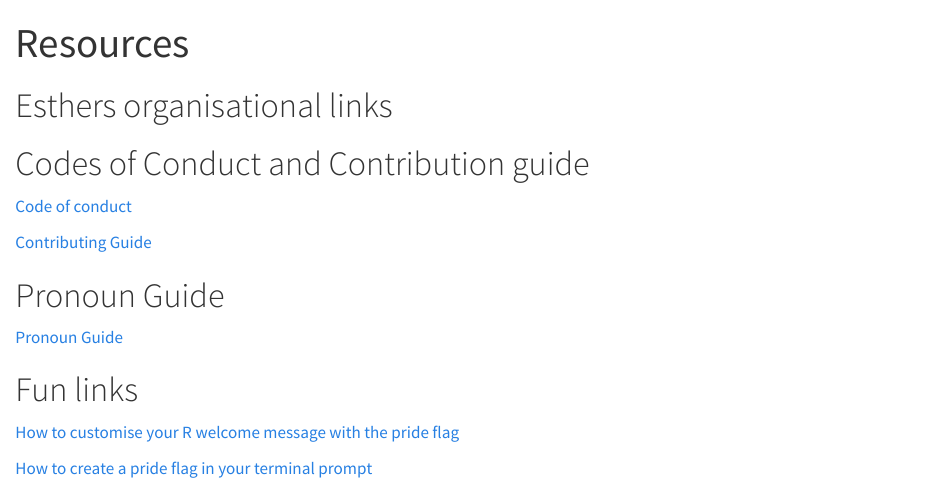
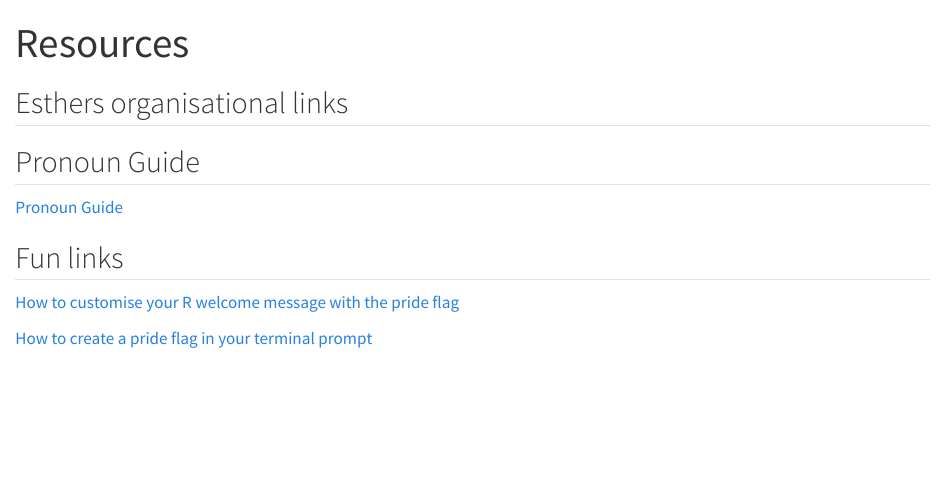
Before and after one commit to CodedWithPride/codedwithpride.github.io, a Quarto document (resources.qmd): the page in a window 1100 px wide, from its top. Rendered offline with R 4.5, knitr and Pandoc in place of Quarto, with nearby package versions.

Commit message:
Update resources.qmd

```diff
--- a/resources.qmd
+++ b/resources.qmd
@@ -2,19 +2,13 @@
 title: Resources
 ---
 
-# Esthers organisational links
+## Esthers organisational links
 
-# Codes of Conduct and Contribution guide
-
-[Code of conduct](https://www.software.ac.uk/training/research-software-camps/code-of-conduct)
-
-[Contributing Guide](https://contributing.md/)
-
-# Pronoun Guide
+## Pronoun Guide
 
 [Pronoun Guide](https://lgbthealth.org.uk/pronouns-guide/)
 
-# Fun links
+## Fun links
 
 [How to customise your R welcome message with the pride flag](https://rainbowr.org/posts/2024-06-15_rstartup/#a-colour-bar-because-we-can)
 
```
